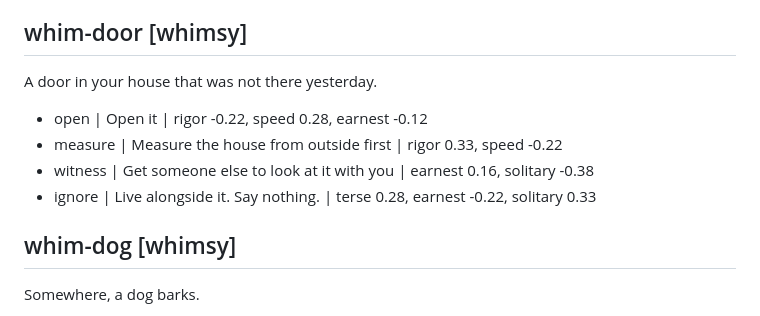
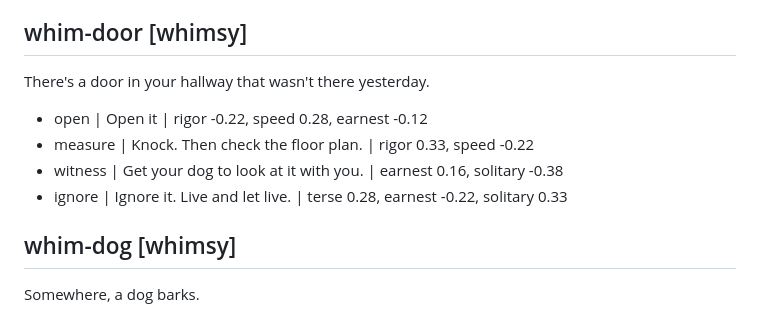
Before and after one commit to econchick/which-model-are-you, a Markdown page: content/questions.md, the part around the change. Drawn GitHub-style.

Commit message:
Reword the mystery-door question
Co-Authored-By: Claude Opus 5.5 <noreply@anthropic.com>

```diff
--- a/content/questions.md
+++ b/content/questions.md
@@ -218,12 +218,12 @@ One sock is missing. Everything else is folded and put away.
 - drawer | The odd-sock drawer. It will turn up. | speed -0.22, earnest 0.22, solitary -0.12 | tags: longform
 
 ## whim-door [whimsy]
-A door in your house that was not there yesterday.
+There's a door in your hallway that wasn't there yesterday.
 
 - open | Open it | rigor -0.22, speed 0.28, earnest -0.12
-- measure | Measure the house from outside first | rigor 0.33, speed -0.22
-- witness | Get someone else to look at it with you | earnest 0.16, solitary -0.38
-- ignore | Live alongside it. Say nothing. | terse 0.28, earnest -0.22, solitary 0.33
+- measure | Knock. Then check the floor plan. | rigor 0.33, speed -0.22
+- witness | Get your dog to look at it with you. | earnest 0.16, solitary -0.38
+- ignore | Ignore it. Live and let live. | terse 0.28, earnest -0.22, solitary 0.33
 
 ## whim-dog [whimsy]
 Somewhere, a dog barks.
```
